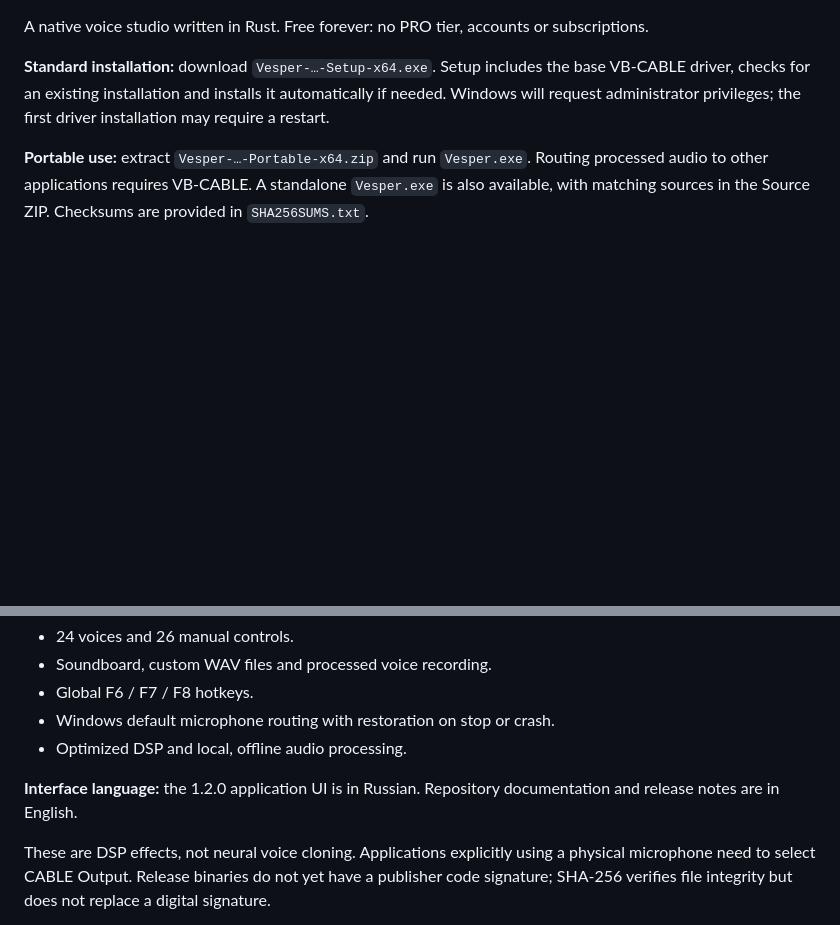
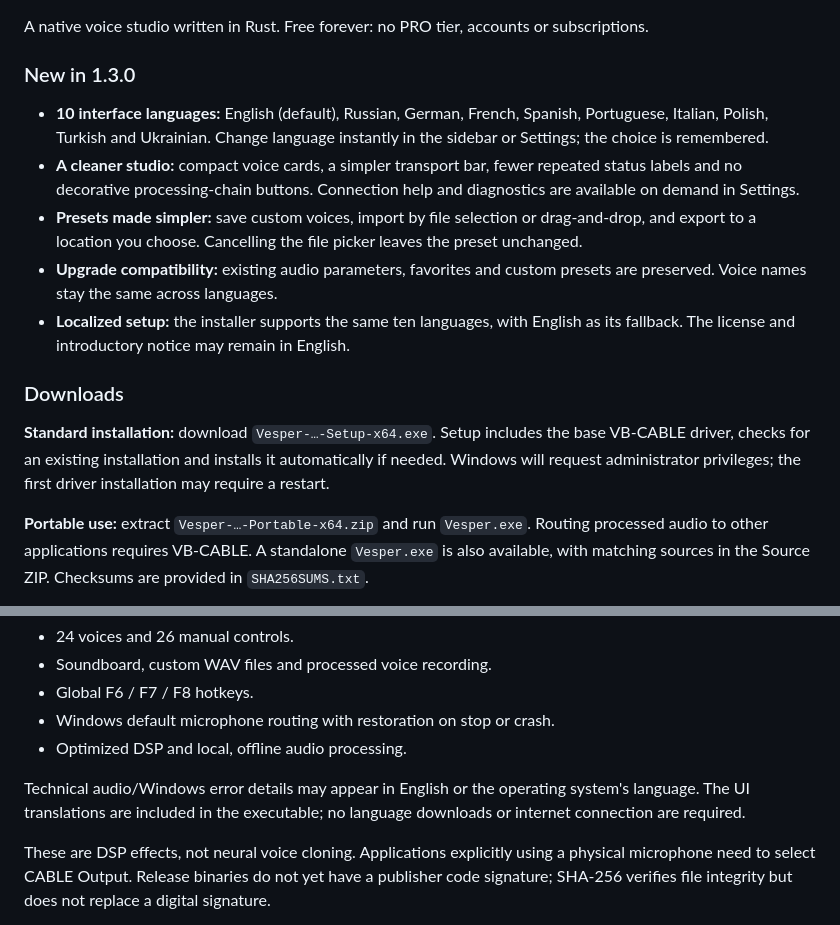
Before and after one commit to KirosigenIsMe/vesper-voice, a Markdown page: .github/release-notes.md, 2 parts joined by grey strips. GitHub-like rendering; blank space fills up the shorter version.

```diff
--- a/.github/release-notes.md
+++ b/.github/release-notes.md
@@ -1,4 +1,14 @@
 A native voice studio written in Rust. Free forever: no PRO tier, accounts or subscriptions.
+
+### New in 1.3.0
+
+- **10 interface languages:** English (default), Russian, German, French, Spanish, Portuguese, Italian, Polish, Turkish and Ukrainian. Change language instantly in the sidebar or Settings; the choice is remembered.
+- **A cleaner studio:** compact voice cards, a simpler transport bar, fewer repeated status labels and no decorative processing-chain buttons. Connection help and diagnostics are available on demand in Settings.
+- **Presets made simpler:** save custom voices, import by file selection or drag-and-drop, and export to a location you choose. Cancelling the file picker leaves the preset unchanged.
+- **Upgrade compatibility:** existing audio parameters, favorites and custom presets are preserved. Voice names stay the same across languages.
+- **Localized setup:** the installer supports the same ten languages, with English as its fallback. The license and introductory notice may remain in English.
+
+### Downloads
 
 **Standard installation:** download `Vesper-…-Setup-x64.exe`. Setup includes the base VB-CABLE driver, checks for an existing installation and installs it automatically if needed. Windows will request administrator privileges; the first driver installation may require a restart.
 
@@ -10,7 +20,7 @@ A native voice studio written in Rust. Free forever: no PRO tier, accounts or su
 - Windows default microphone routing with restoration on stop or crash.
 - Optimized DSP and local, offline audio processing.
 
-**Interface language:** the 1.2.0 application UI is in Russian. Repository documentation and release notes are in English.
+Technical audio/Windows error details may appear in English or the operating system's language. The UI translations are included in the executable; no language downloads or internet connection are required.
 
 These are DSP effects, not neural voice cloning. Applications explicitly using a physical microphone need to select CABLE Output. Release binaries do not yet have a publisher code signature; SHA-256 verifies file integrity but does not replace a digital signature.
 
```
Also changed, not shown: README.md (+6 -4 lines), docs/media/vesper.png, 14 other files.
